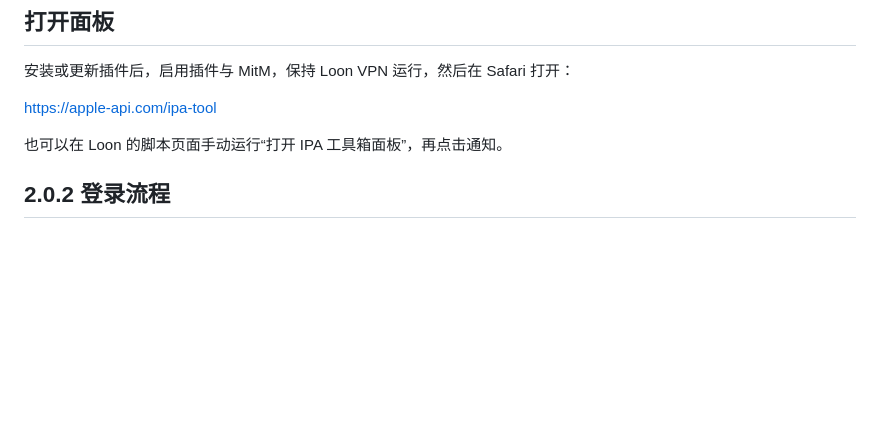
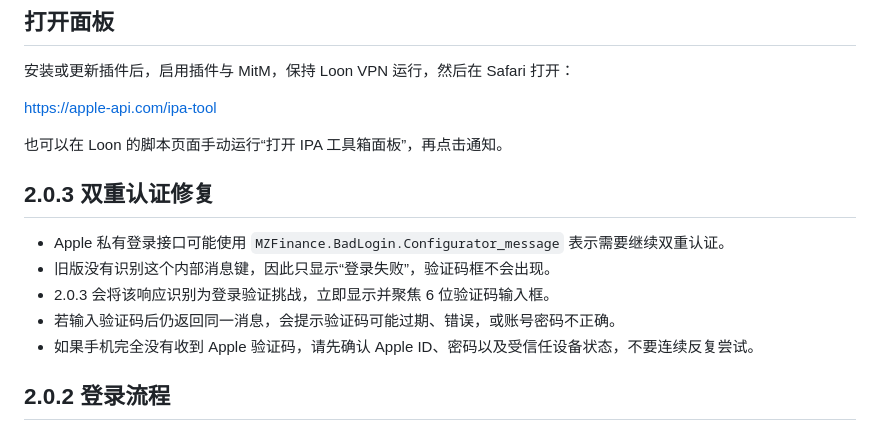
Before and after one commit to GUIEROOR/chatgpt, a Markdown page: Loon/IPA-Tool-Local/README.md, the part around the change. GitHub-like rendering; blank space fills up the shorter version.

Commit message:
Document IPA Tool 2.0.3 two-factor fix

```diff
--- a/Loon/IPA-Tool-Local/README.md
+++ b/Loon/IPA-Tool-Local/README.md
@@ -22,6 +22,14 @@ https://raw.githubusercontent.com/GUIEROOR/chatgpt/main/Loon/IPA-Tool-Local/IPA-
 https://apple-api.com/ipa-tool
 
 也可以在 Loon 的脚本页面手动运行“打开 IPA 工具箱面板”，再点击通知。
+
+## 2.0.3 双重认证修复
+
+- Apple 私有登录接口可能使用 `MZFinance.BadLogin.Configurator_message` 表示需要继续双重认证。
+- 旧版没有识别这个内部消息键，因此只显示“登录失败”，验证码框不会出现。
+- 2.0.3 会将该响应识别为登录验证挑战，立即显示并聚焦 6 位验证码输入框。
+- 若输入验证码后仍返回同一消息，会提示验证码可能过期、错误，或账号密码不正确。
+- 如果手机完全没有收到 Apple 验证码，请先确认 Apple ID、密码以及受信任设备状态，不要连续反复尝试。
 
 ## 2.0.2 登录流程
 
```
